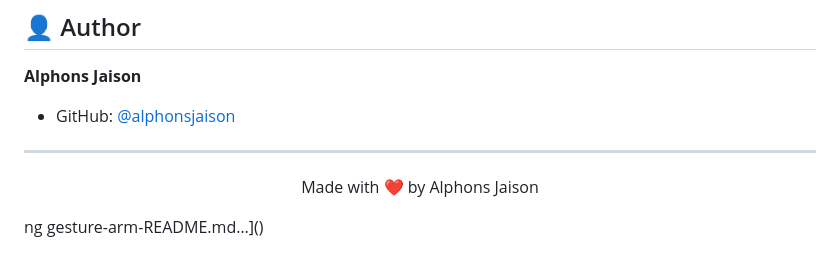
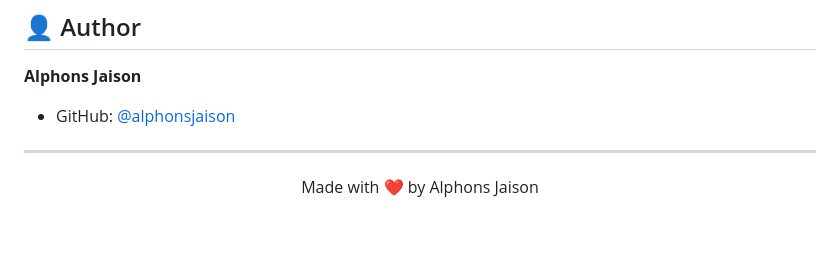
Before and after one commit to alphonsjaison/gesture-arm, a Markdown page: README.md, the part around one of its changes. GitHub-like rendering; blank space fills up the shorter version.

```diff
--- a/README.md
+++ b/README.md
@@ -133,4 +133,3 @@ This project is licensed under the [MIT License](./LICENSE).
 ---
 
 <p align="center">Made with ❤️ by Alphons Jaison</p>
-ng gesture-arm-README.md…]()
```
Also changed, not shown: other parts of README.md (+1 -1 lines).
